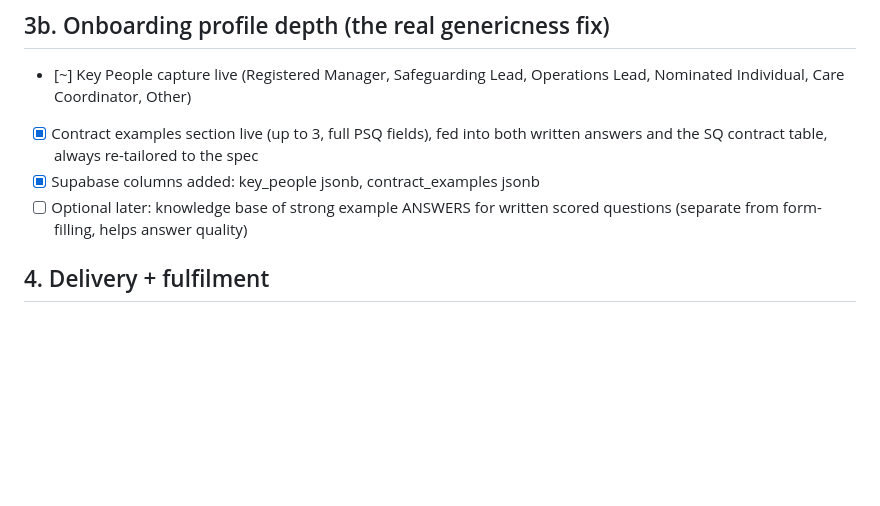
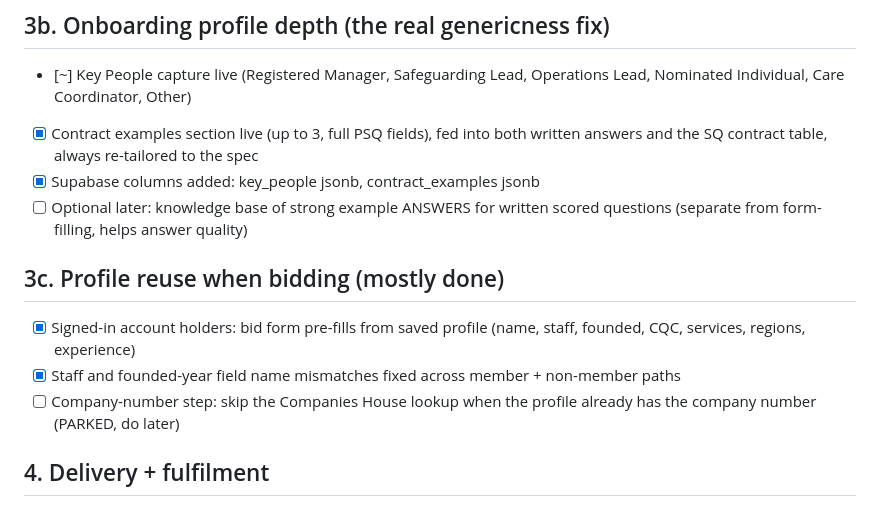
Before and after one commit to Iconmed12/caretenders-website, a Markdown page: LAUNCH-CHECKLIST.md, the part around the change. Rendered like a GitHub page; blank space fills up the shorter version.

Commit message:
Checklist: profile reuse done, company-number skip parked

```diff
--- a/LAUNCH-CHECKLIST.md
+++ b/LAUNCH-CHECKLIST.md
@@ -51,6 +51,14 @@ current state. Claude updates this file as items are completed.
 - [x] Supabase columns added: key_people jsonb, contract_examples jsonb
 - [ ] Optional later: knowledge base of strong example ANSWERS for written
       scored questions (separate from form-filling, helps answer quality)
+
+## 3c. Profile reuse when bidding (mostly done)
+- [x] Signed-in account holders: bid form pre-fills from saved profile
+      (name, staff, founded, CQC, services, regions, experience)
+- [x] Staff and founded-year field name mismatches fixed across member +
+      non-member paths
+- [ ] Company-number step: skip the Companies House lookup when the profile
+      already has the company number (PARKED, do later)
 
 ## 4. Delivery + fulfilment
 - [ ] Full delivery pack email retest: confirm completion docs + checklist +
```
